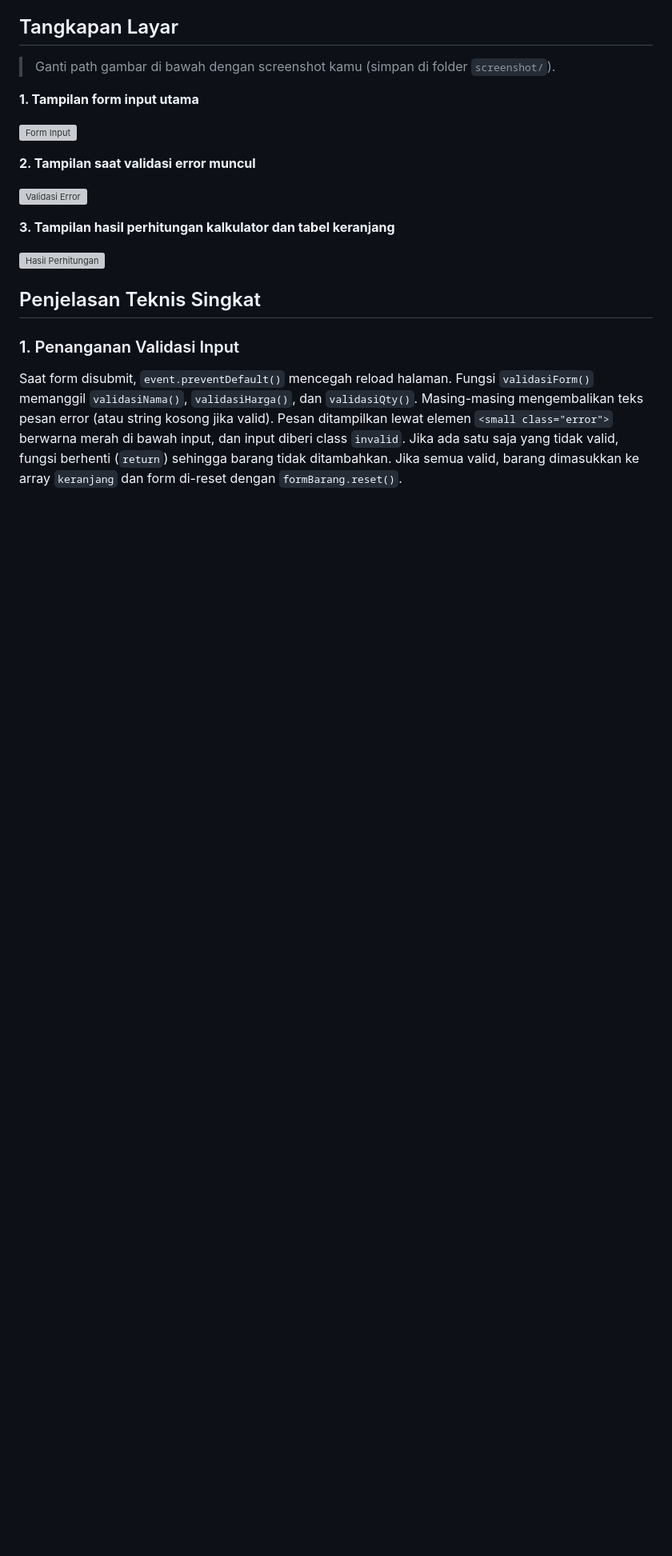
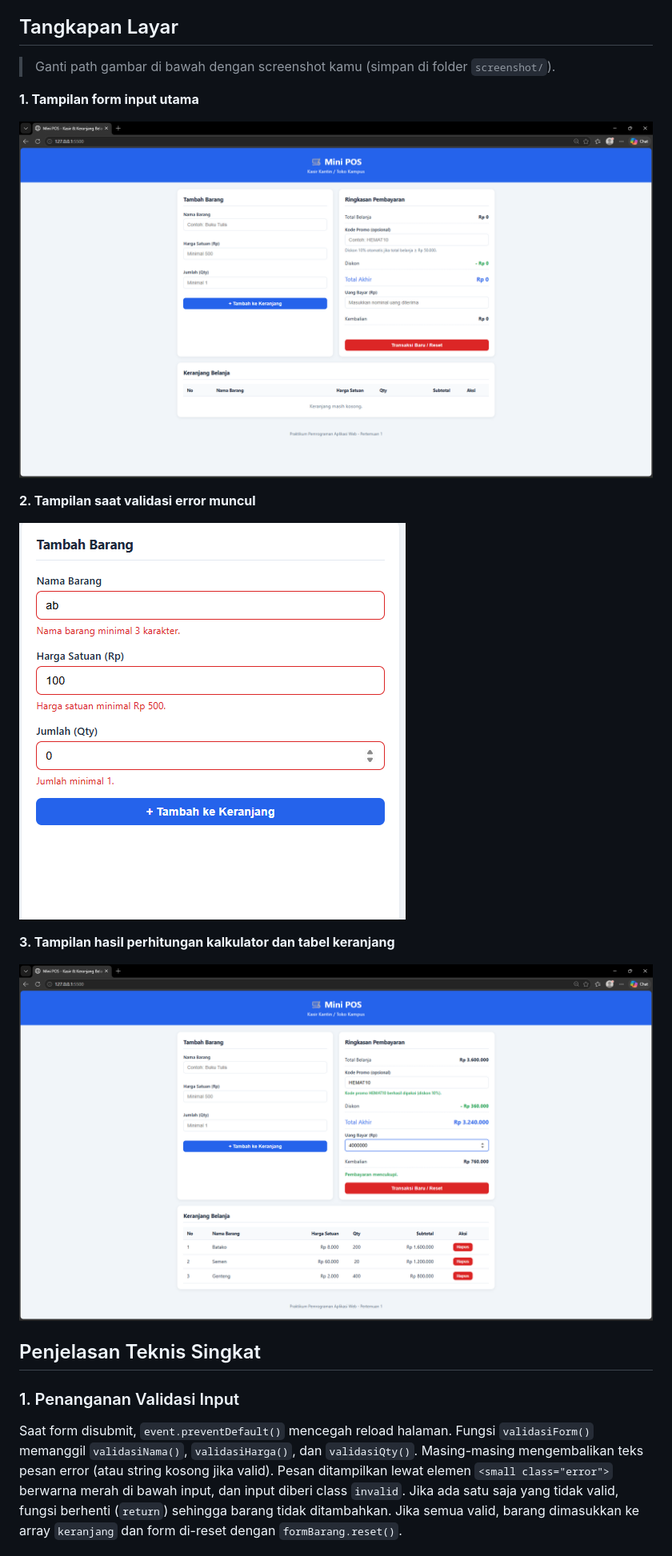
Before and after one commit to danangrdhl/pemrograman_web_itera_123140005, a Markdown page: danang_123140005_pertemuan1/README.md, the part around the change. Shown at 80% size. Rendered like a GitHub page; blank space fills up the shorter version; grey boxes are pictures that could not be loaded.

```diff
--- a/danang_123140005_pertemuan1/README.md
+++ b/danang_123140005_pertemuan1/README.md
@@ -76,15 +76,15 @@ Tujuan pembuatan aplikasi ini adalah menerapkan tiga kompetensi dasar praktikum:
 
 **1. Tampilan form input utama**
 
-![Form Input](screenshot/form-input.png)
+![Form Input](form-input.png)
 
 **2. Tampilan saat validasi error muncul**
 
-![Validasi Error](screenshot/validasi-error.png)
+![Validasi Error](validasi-error.png)
 
 **3. Tampilan hasil perhitungan kalkulator dan tabel keranjang**
 
-![Hasil Perhitungan](screenshot/hasil-perhitungan.png)
+![Hasil Perhitungan](hasil-perhitungan.png)
 
 ## Penjelasan Teknis Singkat
 
```
